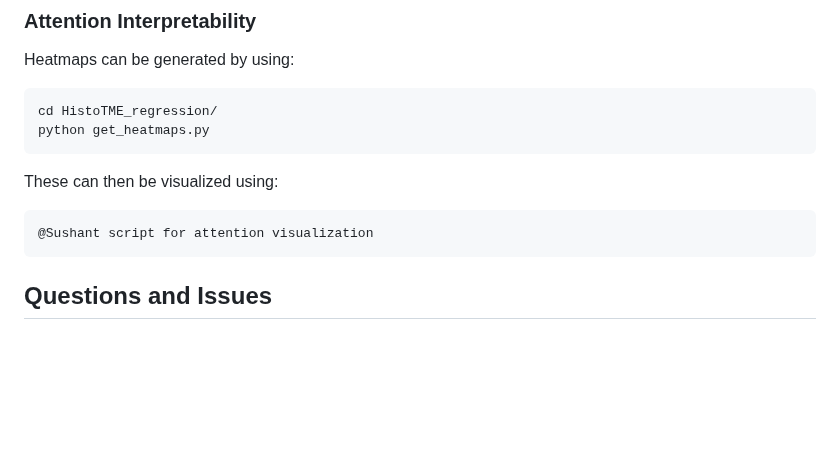
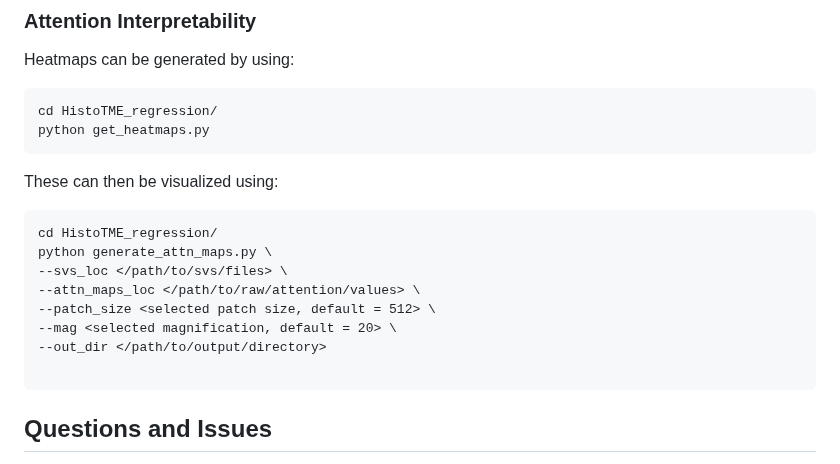
Before and after one commit to spatkar94/HistoTME, a Markdown page: README.md, the part around the change. Drawn GitHub-style; blank space fills up the shorter version.

````diff
--- a/README.md
+++ b/README.md
@@ -77,7 +77,14 @@ python get_heatmaps.py
 ```
 These can then be visualized using:
 ```
-@Sushant script for attention visualization
+cd HistoTME_regression/
+python generate_attn_maps.py \
+--svs_loc </path/to/svs/files> \
+--attn_maps_loc </path/to/raw/attention/values> \
+--patch_size <selected patch size, default = 512> \
+--mag <selected magnification, default = 20> \
+--out_dir </path/to/output/directory>
+
 ```
 
 ## Questions and Issues
````
